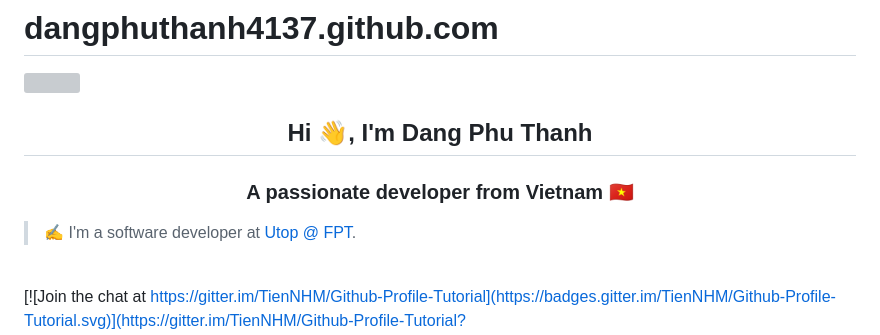
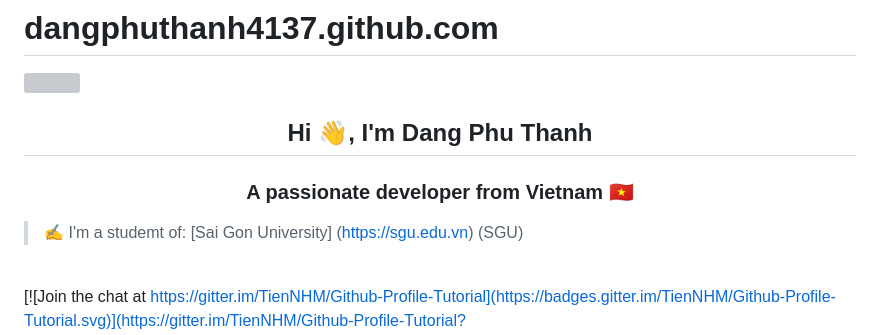
Before and after one commit to DangPhuThanh/DangPhuThanh, a Markdown page: README.md, the part around the change. Rendered like a GitHub page; grey boxes are pictures that could not be loaded.

```diff
--- a/README.md
+++ b/README.md
@@ -8,7 +8,7 @@
   <h3 align="center">A passionate developer from Vietnam 🇻🇳 </h3>
 </p>
 
-> ✍ I'm a software developer at [Utop @ FPT](https://utop.io/).
+> ✍ I'm a studemt of: [Sai Gon University] (https://sgu.edu.vn) (SGU)
 
 <br />
 
```
